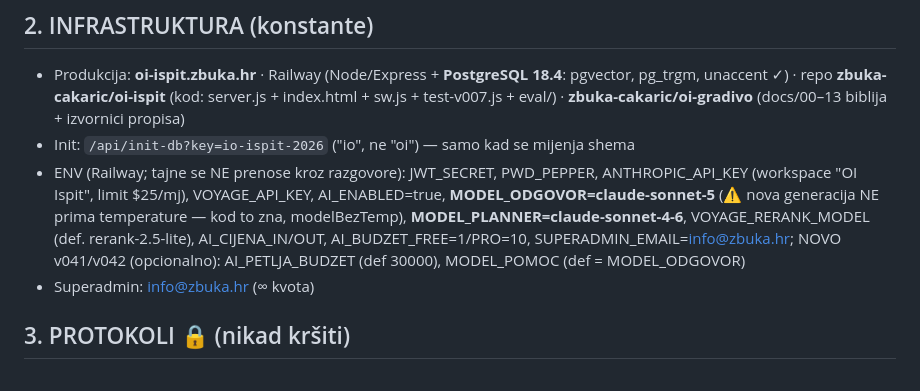
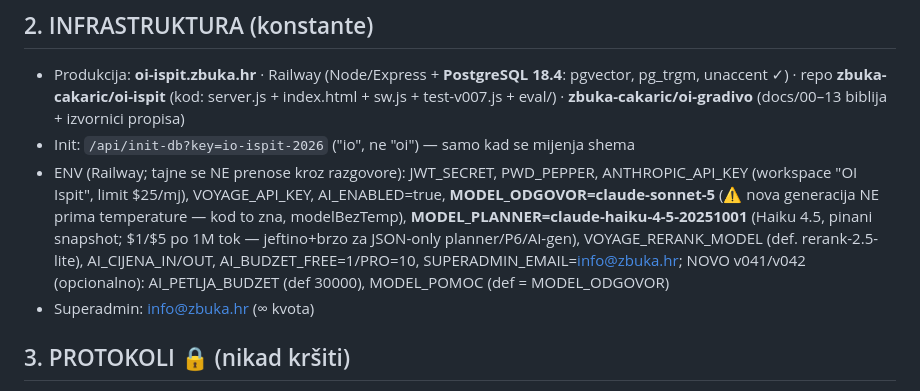
Before and after one commit to zbuka-cakaric/oi-gradivo, a Markdown page: docs/HANDOFF-2026-07-05.md, the part around one of its changes. Drawn GitHub-style.

```diff
--- a/docs/HANDOFF-2026-07-05.md
+++ b/docs/HANDOFF-2026-07-05.md
@@ -8,7 +8,7 @@
 ## 2. INFRASTRUKTURA (konstante)
 - Produkcija: **oi-ispit.zbuka.hr** · Railway (Node/Express + **PostgreSQL 18.4**: pgvector, pg_trgm, unaccent ✓) · repo **zbuka-cakaric/oi-ispit** (kod: server.js + index.html + sw.js + test-v007.js + eval/) · **zbuka-cakaric/oi-gradivo** (docs/00–13 biblija + izvornici propisa)
 - Init: `/api/init-db?key=io-ispit-2026` ("io", ne "oi") — samo kad se mijenja shema
-- ENV (Railway; tajne se NE prenose kroz razgovore): JWT_SECRET, PWD_PEPPER, ANTHROPIC_API_KEY (workspace "OI Ispit", limit $25/mj), VOYAGE_API_KEY, AI_ENABLED=true, **MODEL_ODGOVOR=claude-sonnet-5** (⚠ nova generacija NE prima temperature — kod to zna, modelBezTemp), **MODEL_PLANNER=claude-sonnet-4-6**, VOYAGE_RERANK_MODEL (def. rerank-2.5-lite), AI_CIJENA_IN/OUT, AI_BUDZET_FREE=1/PRO=10, SUPERADMIN_EMAIL=info@zbuka.hr; NOVO v041/v042 (opcionalno): AI_PETLJA_BUDZET (def 30000), MODEL_POMOC (def = MODEL_ODGOVOR)
+- ENV (Railway; tajne se NE prenose kroz razgovore): JWT_SECRET, PWD_PEPPER, ANTHROPIC_API_KEY (workspace "OI Ispit", limit $25/mj), VOYAGE_API_KEY, AI_ENABLED=true, **MODEL_ODGOVOR=claude-sonnet-5** (⚠ nova generacija NE prima temperature — kod to zna, modelBezTemp), **MODEL_PLANNER=claude-haiku-4-5-20251001** (Haiku 4.5, pinani snapshot; $1/$5 po 1M tok — jeftino+brzo za JSON-only planner/P6/AI-gen), VOYAGE_RERANK_MODEL (def. rerank-2.5-lite), AI_CIJENA_IN/OUT, AI_BUDZET_FREE=1/PRO=10, SUPERADMIN_EMAIL=info@zbuka.hr; NOVO v041/v042 (opcionalno): AI_PETLJA_BUDZET (def 30000), MODEL_POMOC (def = MODEL_ODGOVOR)
 - Superadmin: info@zbuka.hr (∞ kvota)
 
 ## 3. PROTOKOLI 🔒 (nikad kršiti)
```
Also changed, not shown: other parts of docs/HANDOFF-2026-07-05.md (+3 -0 lines), docs/05-FRONTEND.md (+3 -0 lines), docs/07-AI-RAG.md (+1 -0 lines).
